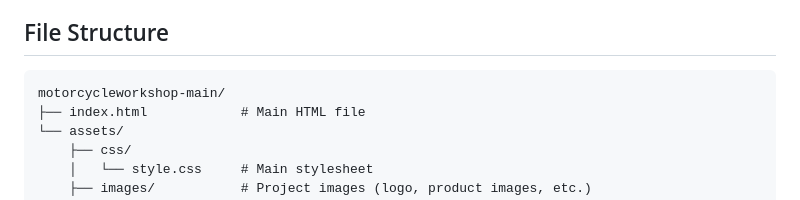
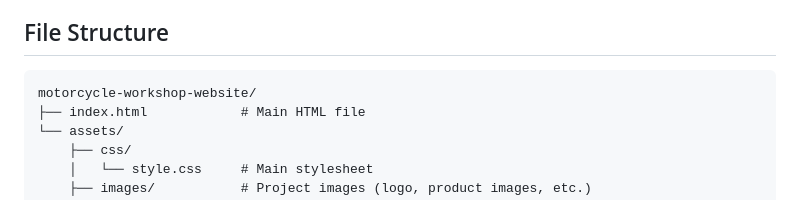
Before and after one commit to muhammadfaizalalkindi/motorcycle-workshop-website, a Markdown page: README.md, the part around the change. GitHub-like rendering.

Commit message:
Update README.md 2

````diff
--- a/README.md
+++ b/README.md
@@ -34,7 +34,7 @@ Motorcycle Workshop is a responsive and interactive website designed for a motor
 ## File Structure
 
 ```plaintext
-motorcycleworkshop-main/
+motorcycle-workshop-website/
 ├── index.html            # Main HTML file
 └── assets/
     ├── css/
````
